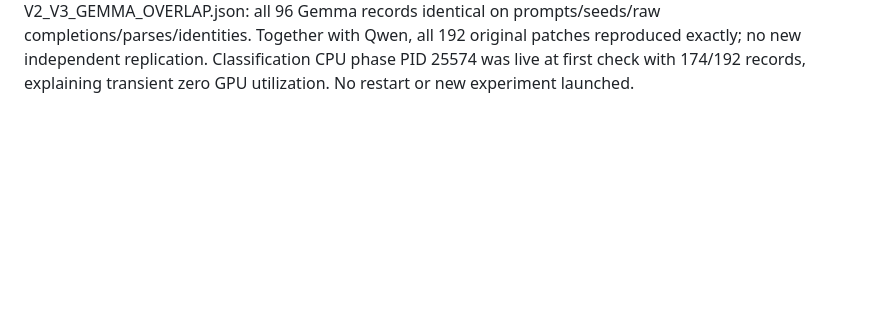
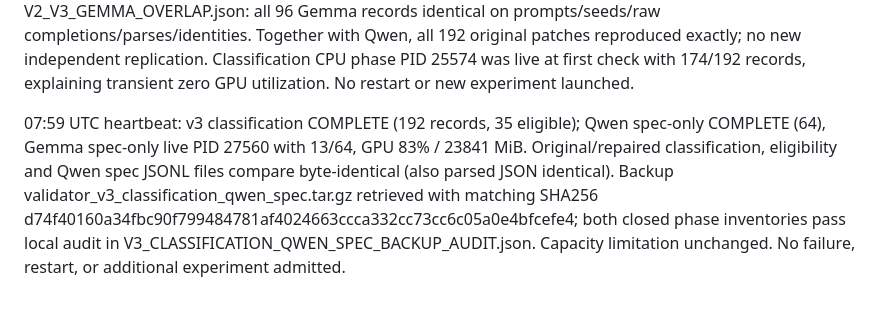
Before and after one commit to nkomianos/Align_Paper, a Markdown page: docs/LAMBDA_H100_SESSION_20260909.md, the part around the change. Rendered like a GitHub page; blank space fills up the shorter version.

Commit message:
Preserve and verify repaired classification and Qwen test evidence

```diff
--- a/docs/LAMBDA_H100_SESSION_20260909.md
+++ b/docs/LAMBDA_H100_SESSION_20260909.md
@@ -499,3 +499,5 @@ Correction at 07:25 UTC: the initial v3 launch was rejected before creating its
 07:36 UTC heartbeat: v3 Qwen patch phase COMPLETE (96 records), Gemma patch generation live PID 25401, GPU 80% utilization / 23653 MiB, 22/96 Gemma records at follow-up. Retrieved validator_v3_qwen_phase.tar.gz SHA256 59a4768dfb4e2c87d19fafab8ed7c59a73d377933cc7799076a03ff6776c3a7a matches remote. V3_QWEN_COLLECTION_REPLAY.json passes inventory/prompt/seed/hash/parser checks (3 parse failures). V2_V3_QWEN_OVERLAP.json: all 96 original/repaired records match exactly on task/sample/seed/prompt/raw completion/parsed source/error/patch ID. This validates overlap reproducibility, not independent replication or endpoint success. No new GPU job or protocol change admitted.
 
 07:48 UTC heartbeat: both v3 patch phases COMPLETE, 192/192. Gemma archive retrieved, SHA256 f782eb61cf51900fa82b391a13af71a9a0e7d565a5a02668fcae5ae9bfa13e5a matches remote. V3_GEMMA_COLLECTION_REPLAY.json passes collection audit (one parse failure). V2_V3_GEMMA_OVERLAP.json: all 96 Gemma records identical on prompts/seeds/raw completions/parses/identities. Together with Qwen, all 192 original patches reproduced exactly; no new independent replication. Classification CPU phase PID 25574 was live at first check with 174/192 records, explaining transient zero GPU utilization. No restart or new experiment launched.
+
+07:59 UTC heartbeat: v3 classification COMPLETE (192 records, 35 eligible); Qwen spec-only COMPLETE (64), Gemma spec-only live PID 27560 with 13/64, GPU 83% / 23841 MiB. Original/repaired classification, eligibility and Qwen spec JSONL files compare byte-identical (also parsed JSON identical). Backup validator_v3_classification_qwen_spec.tar.gz retrieved with matching SHA256 d74f40160a34fbc90f799484781af4024663ccca332cc73cc6c05a0e4bfcefe4; both closed phase inventories pass local audit in V3_CLASSIFICATION_QWEN_SPEC_BACKUP_AUDIT.json. Capacity limitation unchanged. No failure, restart, or additional experiment admitted.
```
